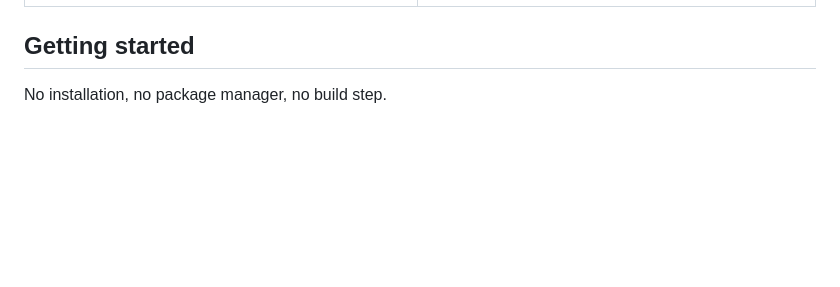
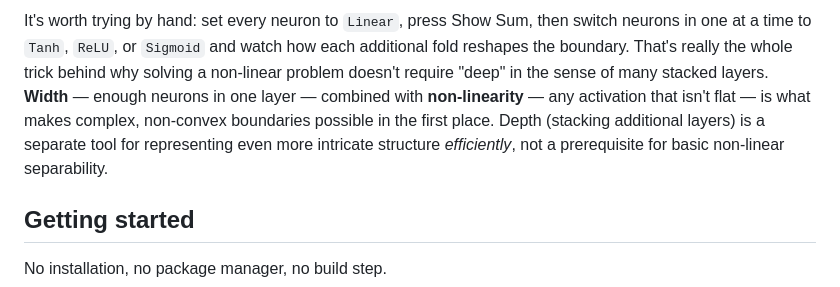
Before and after one commit to Hadifard/deep-layer-output-visualizer, a Markdown page: README.md, the part around one of its changes. Rendered like a GitHub page; blank space fills up the shorter version.

```diff
--- a/README.md
+++ b/README.md
@@ -82,3 +141,13 @@ the ability to represent anything beyond a straight line.
+It's worth trying by hand: set every neuron to `Linear`, press Show Sum,
+then switch neurons in one at a time to `Tanh`, `ReLU`, or `Sigmoid` and
+watch how each additional fold reshapes the boundary. That's really the
+whole trick behind why solving a non-linear problem doesn't require
+"deep" in the sense of many stacked layers. **Width** — enough neurons in
+one layer — combined with **non-linearity** — any activation that isn't
+flat — is what makes complex, non-convex boundaries possible in the
+first place. Depth (stacking additional layers) is a separate tool for
+representing even more intricate structure *efficiently*, not a
+prerequisite for basic non-linear separability.
 
 ## Getting started
 
```
Also changed, not shown: other parts of README.md (+59 -0 lines).
